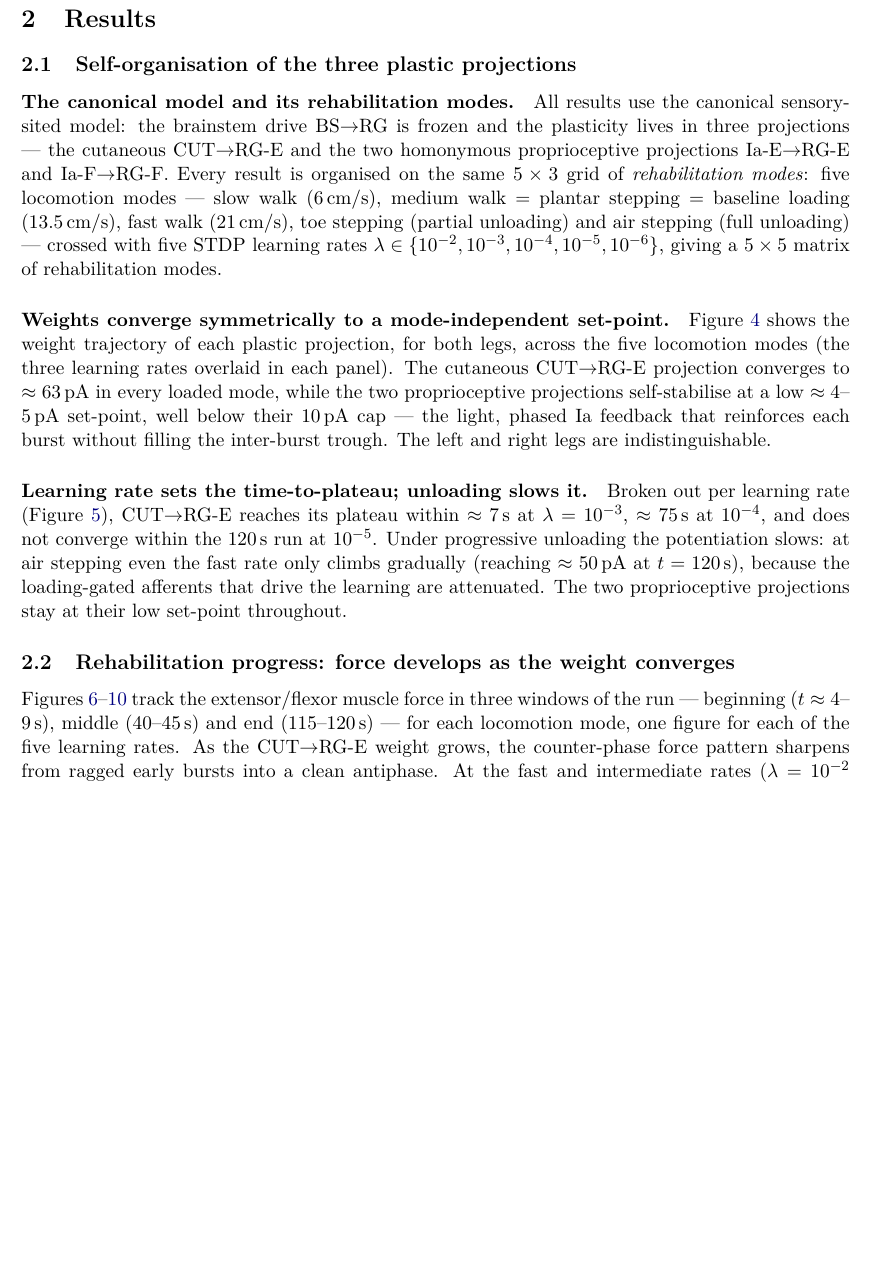
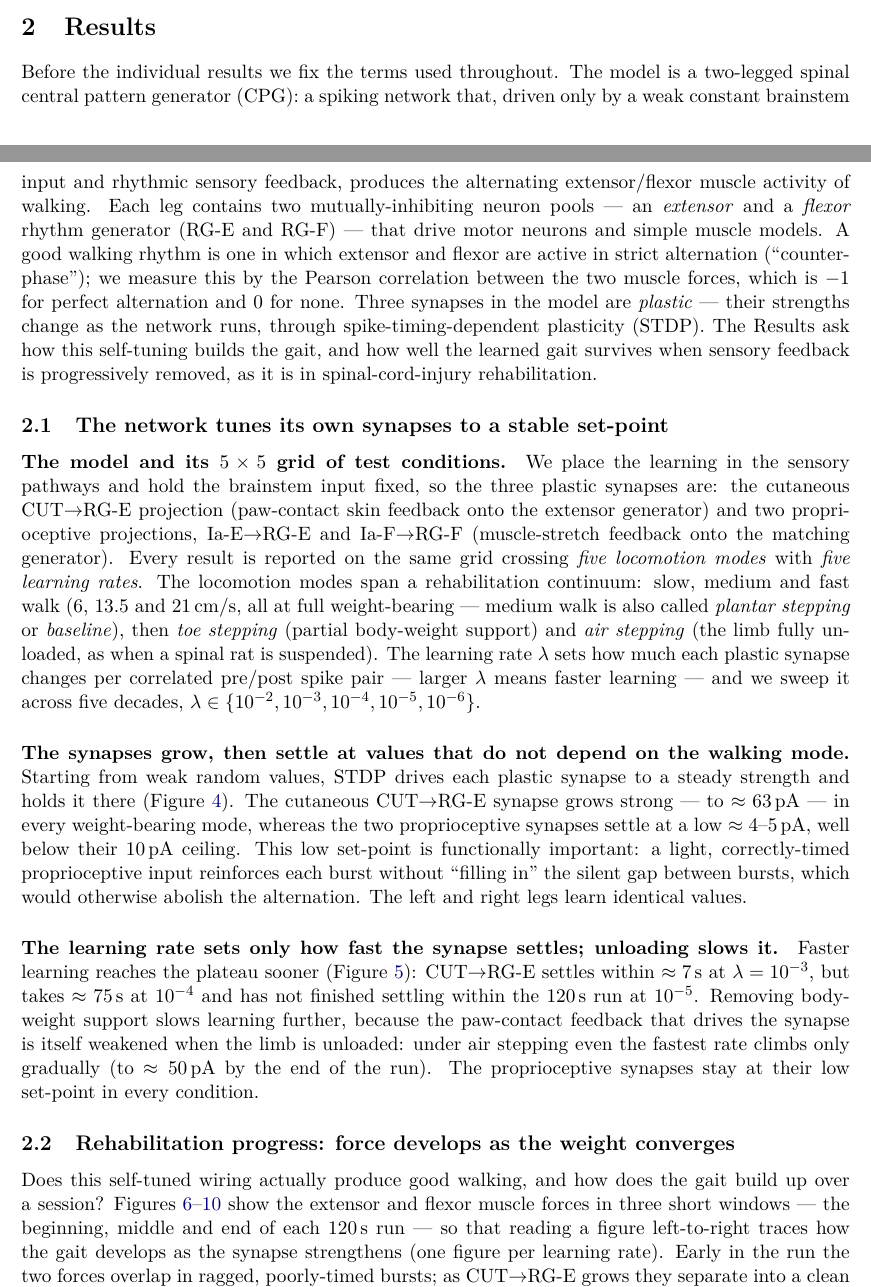
Before and after one commit to max-talanov/tinyCPG, a LaTeX document (paper/main.tex, which reads paper/sections/results.tex): part of page 7 of 29 before the commit and two parts of pages 6 and 7 of 30 after it, the two joined at a grey line, cut so that both start at the same text, the shorter picture padded with empty space. Compiled offline with pdfLaTeX.

Commit message:
Results: rewrite prose for a general scientific reader
Same science and numbers, but accessible to readers outside the project:
- Added an orienting lead paragraph defining the model, RG-E/RG-F, "counter-phase",
  the muscle-force correlation metric (-1 = perfect alternation), STDP, and the
  paper's central question.
- Each subsection now opens with a plain-language motivating question and defines
  its jargon on first use: the three plastic synapses (cutaneous / proprioceptive)
  in words, the learning rate lambda, the 5 locomotion modes as a rehabilitation
  continuum, the 16 neuron pools, and epidural stimulation (clinical framing).
- Reworded dense phrasings ("loading-gated afferents", "converged weight",
  "the paced core") into explained language; kept every quantitative result,
  figure, label and reference intact.

Verified: braces balanced, zero dangling refs, todo-free. Overleaf zip rebuilt.

Co-Authored-By: Claude Sonnet 5 <noreply@anthropic.com>

```diff
--- a/paper/sections/results.tex
+++ b/paper/sections/results.tex
@@ -6,29 +6,50 @@
 %   fig_network_matrix_lam*  = 16 population rates x 5 modes, per lambda
 %   fig9_epidural_contrast   = epidural-stim vs natural loading contrast
 
-\subsection{Self-organisation of the three plastic projections}\label{sec:results:weights}
+Before the individual results we fix the terms used throughout. The model is a
+two-legged spinal central pattern generator (CPG): a spiking network that,
+driven only by a weak constant brainstem input and rhythmic sensory feedback,
+produces the alternating extensor/flexor muscle activity of walking. Each leg
+contains two mutually-inhibiting neuron pools --- an \emph{extensor} and a
+\emph{flexor} rhythm generator (RG-E and RG-F) --- that drive motor neurons and
+simple muscle models. A good walking rhythm is one in which extensor and flexor
+are active in strict alternation (``counter-phase''); we measure this by the
+Pearson correlation between the two muscle forces, which is $-1$ for perfect
+alternation and $0$ for none. Three synapses in the model are \emph{plastic} ---
+their strengths change as the network runs, through spike-timing-dependent
+plasticity (STDP). The Results ask how this self-tuning builds the gait, and how
+well the learned gait survives when sensory feedback is progressively removed,
+as it is in spinal-cord-injury rehabilitation.
 
-\paragraph{The canonical model and its rehabilitation modes.}
-All results use the canonical sensory-sited model: the brainstem drive
-BS$\to$RG is frozen and the plasticity lives in three projections --- the
-cutaneous CUT$\to$RG-E and the two homonymous proprioceptive projections
-Ia-E$\to$RG-E and Ia-F$\to$RG-F. Every result is organised on the same
-$5\times3$ grid of \emph{rehabilitation modes}: five locomotion modes --- slow
-walk (6\,cm/s), medium walk $=$ plantar stepping $=$ baseline loading
-(13.5\,cm/s), fast walk (21\,cm/s), toe stepping (partial unloading) and air
-stepping (full unloading) --- crossed with five STDP learning rates
-$\lambda\in\{10^{-2},10^{-3},10^{-4},10^{-5},10^{-6}\}$, giving a
-$5\times5$ matrix of rehabilitation modes.
+\subsection{The network tunes its own synapses to a stable set-point}\label{sec:results:weights}
 
-\paragraph{Weights converge symmetrically to a mode-independent set-point.}
-Figure~\ref{fig:weight_matrix} shows the weight trajectory of each plastic
-projection, for both legs, across the five locomotion modes (the three learning
-rates overlaid in each panel). The cutaneous CUT$\to$RG-E projection converges
-to $\approx63$\,pA in every loaded mode, while the two proprioceptive
-projections self-stabilise at a low $\approx4$--$5$\,pA set-point, well below
-their $10$\,pA cap --- the light, phased Ia feedback that reinforces each burst
-without filling the inter-burst trough. The left and right legs are
-indistinguishable.
+\paragraph{The model and its $5\times5$ grid of test conditions.}
+We place the learning in the sensory pathways and hold the brainstem input
+fixed, so the three plastic synapses are: the cutaneous CUT$\to$RG-E projection
+(paw-contact skin feedback onto the extensor generator) and two proprioceptive
+projections, Ia-E$\to$RG-E and Ia-F$\to$RG-F (muscle-stretch feedback onto the
+matching generator). Every result is reported on the same grid crossing
+\emph{five locomotion modes} with \emph{five learning rates}. The locomotion
+modes span a rehabilitation continuum: slow, medium and fast walk (6, 13.5 and
+21\,cm/s, all at full weight-bearing --- medium walk is also called
+\emph{plantar stepping} or \emph{baseline}), then \emph{toe stepping} (partial
+body-weight support) and \emph{air stepping} (the limb fully unloaded, as when a
+spinal rat is suspended). The learning rate $\lambda$ sets how much each plastic
+synapse changes per correlated pre/post spike pair --- larger $\lambda$ means
+faster learning --- and we sweep it across five decades,
+$\lambda\in\{10^{-2},10^{-3},10^{-4},10^{-5},10^{-6}\}$.
+
+\paragraph{The synapses grow, then settle at values that do not depend on the
+walking mode.}
+Starting from weak random values, STDP drives each plastic synapse to a steady
+strength and holds it there (Figure~\ref{fig:weight_matrix}). The cutaneous
+CUT$\to$RG-E synapse grows strong --- to $\approx63$\,pA --- in every
+weight-bearing mode, whereas the two proprioceptive synapses settle at a low
+$\approx4$--$5$\,pA, well below their $10$\,pA ceiling. This low set-point is
+functionally important: a light, correctly-timed proprioceptive input reinforces
+each burst without ``filling in'' the silent gap between bursts, which would
+otherwise abolish the alternation. The left and right legs learn identical
+values.
 
 \begin{figure}[t]
   \centering
@@ -44,14 +65,16 @@ indistinguishable.
   \label{fig:weight_matrix}
 \end{figure}
 
-\paragraph{Learning rate sets the time-to-plateau; unloading slows it.}
-Broken out per learning rate (Figure~\ref{fig:weights_grid}), CUT$\to$RG-E
-reaches its plateau within $\approx7$\,s at $\lambda=10^{-3}$, $\approx75$\,s at
-$10^{-4}$, and does not converge within the $120$\,s run at $10^{-5}$. Under
-progressive unloading the potentiation slows: at air stepping even the fast
-rate only climbs gradually (reaching $\approx50$\,pA at $t=120$\,s), because the
-loading-gated afferents that drive the learning are attenuated. The two
-proprioceptive projections stay at their low set-point throughout.
+\paragraph{The learning rate sets only how fast the synapse settles; unloading
+slows it.}
+Faster learning reaches the plateau sooner (Figure~\ref{fig:weights_grid}):
+CUT$\to$RG-E settles within $\approx7$\,s at $\lambda=10^{-3}$, but takes
+$\approx75$\,s at $10^{-4}$ and has not finished settling within the $120$\,s run
+at $10^{-5}$. Removing body-weight support slows learning further, because the
+paw-contact feedback that drives the synapse is itself weakened when the limb is
+unloaded: under air stepping even the fastest rate climbs only gradually (to
+$\approx50$\,pA by the end of the run). The proprioceptive synapses stay at
+their low set-point in every condition.
 
 \begin{figure}[t]
   \centering
@@ -68,9 +91,9 @@ proprioceptive projections stay at their low set-point throughout.
 % =============================================================
 \subsection{Rehabilitation progress: force develops as the weight converges}\label{sec:results:force}
 
-Figures~\ref{fig:force_l2}--\ref{fig:force_l6} track the extensor/flexor muscle
-force in three windows of the run --- beginning ($t\approx4$--$9$\,s), middle
-($40$--$45$\,s) and end ($115$--$120$\,s) --- for each locomotion mode, one
-figure for each of the five learning rates. As the CUT$\to$RG-E weight grows,
-the counter-phase force pattern sharpens from ragged early bursts into a clean
-antiphase. At the fast and intermediate rates ($\lambda=10^{-2}$ to $10^{-4}$)
+Does this self-tuned wiring actually produce good walking, and how does the gait
+build up over a session? Figures~\ref{fig:force_l2}--\ref{fig:force_l6} show the
+extensor and flexor muscle forces in three short windows --- the beginning,
+middle and end of each $120$\,s run --- so that reading a figure left-to-right
+traces how the gait develops as the synapse strengthens (one figure per learning
+rate). Early in the run the two forces overlap in ragged, poorly-timed bursts;
@@ -85,3 +109,4 @@ $120$\,s and the gait stays under-developed throughout.
+end.
 
 \begin{figure}[t]
   \centering
```
Also changed, not shown: paper/sections/results.tex (109 more changed lines), 1 other file.
